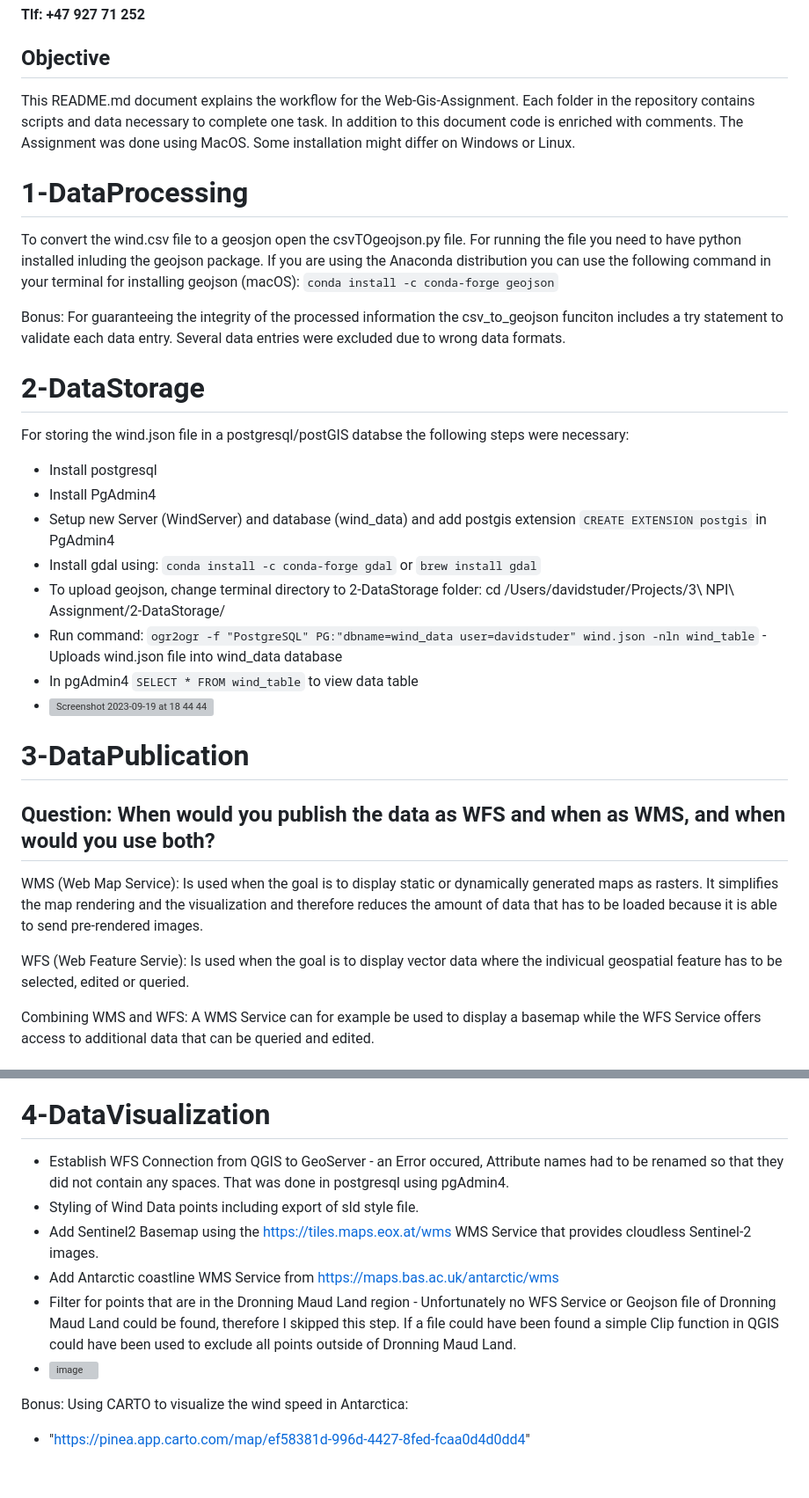
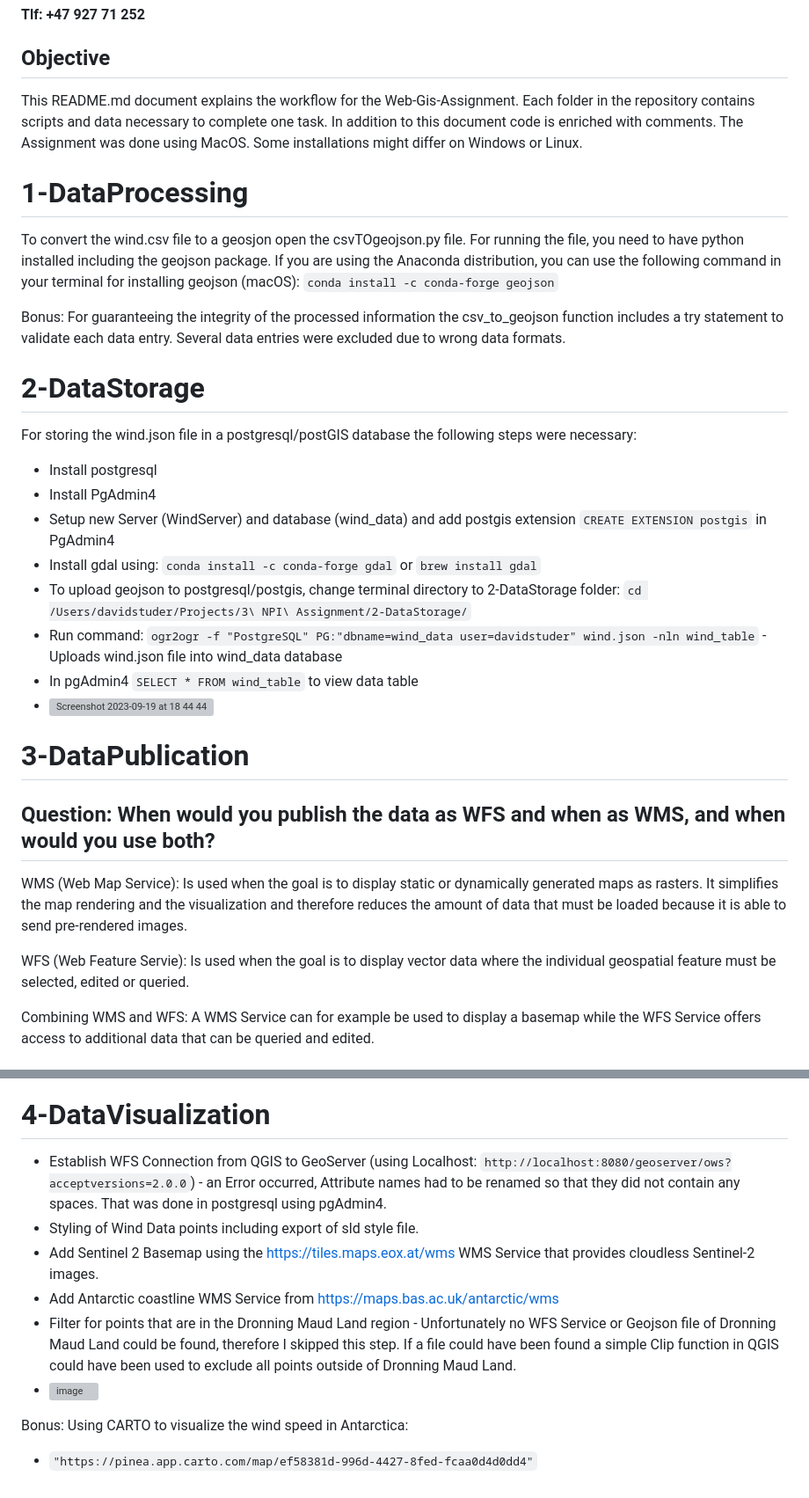
Before and after one commit to davstudr/NPIWebGISAssignment, a Markdown page: README.md, 2 parts joined by grey strips. Shown: that part at 88% size. Rendered like a GitHub page; grey boxes are pictures that could not be loaded.

````diff
--- a/README.md
+++ b/README.md
@@ -6,20 +6,20 @@
 
 ## Objective
 This README.md document explains the workflow for the Web-Gis-Assignment.
-Each folder in the repository contains scripts and data necessary to complete one task. In addition to this document code is enriched with comments. The Assignment was done using MacOS. Some installation might differ on Windows or Linux.
+Each folder in the repository contains scripts and data necessary to complete one task. In addition to this document code is enriched with comments. The Assignment was done using MacOS. Some installations might differ on Windows or Linux.
 
 # 1-DataProcessing
-To convert the wind.csv file to a geosjon open the csvTOgeojson.py file. For running the file you need to have python installed inluding the geojson package. If you are using the Anaconda distribution you can use the following command in your terminal for installing geojson (macOS): ```conda install -c conda-forge geojson```
+To convert the wind.csv file to a geosjon open the csvTOgeojson.py file. For running the file, you need to have python installed including the geojson package. If you are using the Anaconda distribution, you can use the following command in your terminal for installing geojson (macOS): ```conda install -c conda-forge geojson```
 
-Bonus: For guaranteeing the integrity of the processed information the csv_to_geojson funciton includes a try statement to validate each data entry. Several data entries were excluded due to wrong data formats.
+Bonus: For guaranteeing the integrity of the processed information the csv_to_geojson function includes a try statement to validate each data entry. Several data entries were excluded due to wrong data formats.
 
 # 2-DataStorage
-For storing the wind.json file in a postgresql/postGIS databse the following steps were necessary:
+For storing the wind.json file in a postgresql/postGIS database the following steps were necessary:
 - Install postgresql
 - Install PgAdmin4
 - Setup new Server (WindServer) and database (wind_data) and add postgis extension ```CREATE EXTENSION postgis``` in PgAdmin4
 - Install gdal using: ```conda install -c conda-forge gdal``` or ```brew install gdal```
-- To upload geojson, change terminal directory to 2-DataStorage folder: cd /Users/davidstuder/Projects/3\ NPI\ Assignment/2-DataStorage/
+- To upload geojson to postgresql/postgis, change terminal directory to 2-DataStorage folder: ```cd /Users/davidstuder/Projects/3\ NPI\ Assignment/2-DataStorage/```
 - Run command: ```ogr2ogr -f "PostgreSQL" PG:"dbname=wind_data user=davidstuder" wind.json -nln wind_table``` - Uploads wind.json file into wind_data database
 - In pgAdmin4 ```SELECT * FROM wind_table``` to view data table
 - <img width="1507" alt="Screenshot 2023-09-19 at 18 44 44" src="https://github.com/davstudr/NPIWebGISAssignment/assets/145550823/86a6422e-d2cd-40bf-82bd-43a865c7e0ad">
@@ -29,10 +29,10 @@ For storing the wind.json file in a postgresql/postGIS databse the following ste
 
 ## Question: When would you publish the data as WFS and when as WMS, and when would you use both?
 WMS (Web Map Service):
-Is used when the goal is to display static or dynamically generated maps as rasters. It simplifies the map rendering and the visualization and therefore reduces the amount of data that has to be loaded because it is able to send pre-rendered images.
+Is used when the goal is to display static or dynamically generated maps as rasters. It simplifies the map rendering and the visualization and therefore reduces the amount of data that must be loaded because it is able to send pre-rendered images.
 
 WFS (Web Feature Servie):
-Is used when the goal is to display vector data where the indivicual geospatial feature has to be selected, edited or queried.
+Is used when the goal is to display vector data where the individual geospatial feature must be selected, edited or queried.
 
 Combining WMS and WFS:
 A WMS Service can for example be used to display a basemap while the WFS Service offers access to additional data that can be queried and edited.
@@ -46,13 +46,13 @@ To publish the WMS and WFS layer the following steps were necessary:
 - <img width="1263" alt="Screenshot 2023-09-19 at 19 21 07" src="https://github.com/davstudr/NPIWebGISAssignment/assets/145550823/4031ccf4-0039-4175-8bb8-9d3382a84778">
 
 # 4-DataVisualization
-- Establish WFS Connection from QGIS to GeoServer - an Error occured, Attribute names had to be renamed so that they did not contain any spaces. That was done in postgresql using pgAdmin4.
+- Establish WFS Connection from QGIS to GeoServer (using Localhost: ```http://localhost:8080/geoserver/ows?acceptversions=2.0.0```) - an Error occurred, Attribute names had to be renamed so that they did not contain any spaces. That was done in postgresql using pgAdmin4.
 - Styling of Wind Data points including export of sld style file.
-- Add Sentinel2 Basemap using the https://tiles.maps.eox.at/wms WMS Service that provides cloudless Sentinel-2 images.
+- Add Sentinel 2 Basemap using the https://tiles.maps.eox.at/wms WMS Service that provides cloudless Sentinel-2 images.
 - Add Antarctic coastline WMS Service from https://maps.bas.ac.uk/antarctic/wms
 - Filter for points that are in the Dronning Maud Land region - Unfortunately no WFS Service or Geojson file of Dronning Maud Land could be found, therefore I skipped this step. If a file could have been found a simple Clip function in QGIS could have been used to exclude all points outside of Dronning Maud Land.
 - <img width="1504" alt="image" src="https://github.com/davstudr/NPIWebGISAssignment/assets/145550823/9a92cb4c-5dac-464f-8b00-cb2590e86d1b">
 
 Bonus:
 Using CARTO to visualize the wind speed in Antarctica:
-- "https://pinea.app.carto.com/map/ef58381d-996d-4427-8fed-fcaa0d4d0dd4"
+- ```"https://pinea.app.carto.com/map/ef58381d-996d-4427-8fed-fcaa0d4d0dd4"```
````
